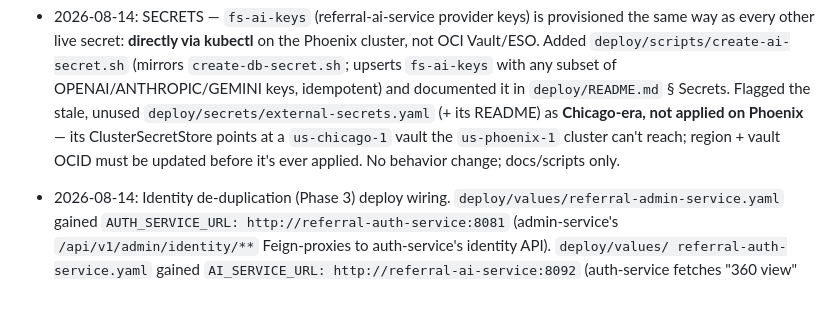
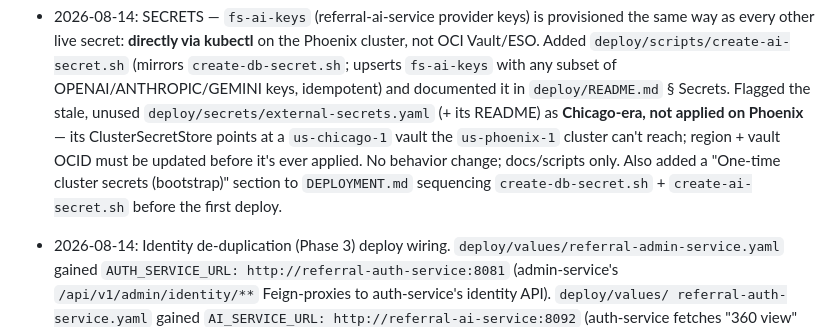
Before and after one commit to ghorha/referral-infra, a Markdown page: .okf/log.md, the part around the change. Rendered like a GitHub page; blank space fills up the shorter version.

```diff
--- a/.okf/log.md
+++ b/.okf/log.md
@@ -23,7 +23,9 @@ the codebase it describes. Newest first.
   `deploy/secrets/external-secrets.yaml` (+ its README) as **Chicago-era, not
   applied on Phoenix** — its ClusterSecretStore points at a `us-chicago-1` vault
   the `us-phoenix-1` cluster can't reach; region + vault OCID must be updated
-  before it's ever applied. No behavior change; docs/scripts only.
+  before it's ever applied. No behavior change; docs/scripts only. Also added a
+  "One-time cluster secrets (bootstrap)" section to `DEPLOYMENT.md` sequencing
+  `create-db-secret.sh` + `create-ai-secret.sh` before the first deploy.
 
 - 2026-08-14: Identity de-duplication (Phase 3) deploy wiring.
   `deploy/values/referral-admin-service.yaml` gained `AUTH_SERVICE_URL:
```
Also changed, not shown: DEPLOYMENT.md (+21 -0 lines).
